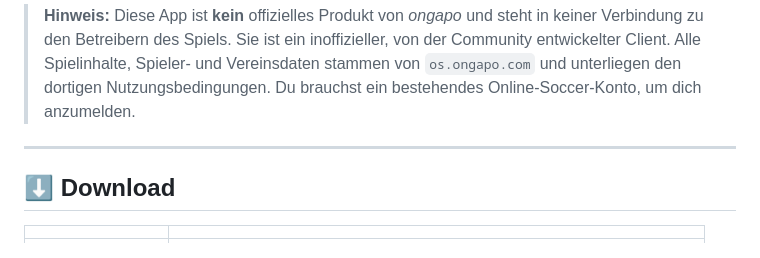
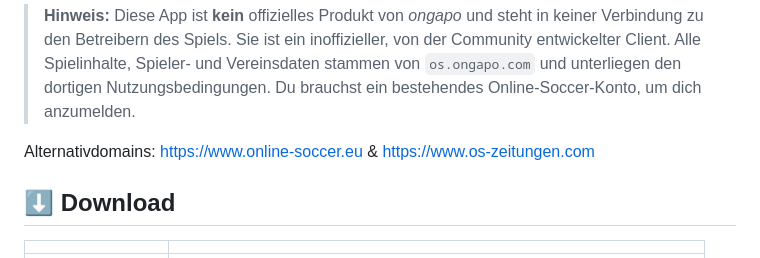
Before and after one commit to barezi5527/OnlineSoccer-Download, a Markdown page: README.md, the part around the change. GitHub-like rendering.

```diff
--- a/README.md
+++ b/README.md
@@ -37,7 +37,7 @@ Transfers und Statistiken bis hin zu Spielberichten, Bewerben, Stadion und weite
 > `os.ongapo.com` und unterliegen den dortigen Nutzungsbedingungen. Du brauchst ein
 > bestehendes Online-Soccer-Konto, um dich anzumelden.
 
----
+Alternativdomains: https://www.online-soccer.eu & https://www.os-zeitungen.com
 
 ## ⬇️ Download
 
```
